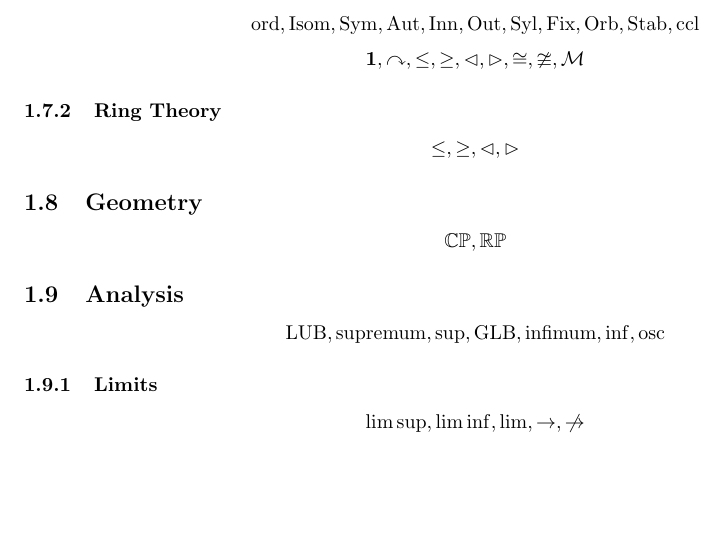
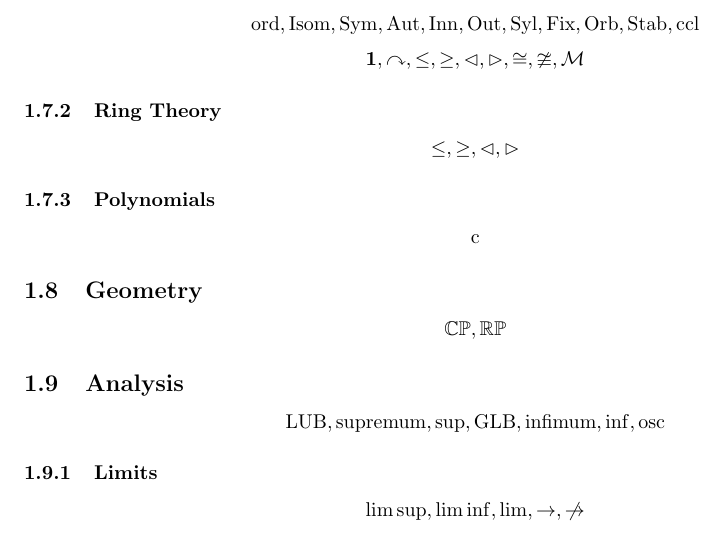
Before and after one commit to EasonSYC/latex-style, a LaTeX document (test.tex, which reads macros.tex): part of page 2 of 6, cut so that both start at the same text, the shorter picture padded with empty space. Compiled offline with pdfLaTeX.

Commit message:
content of polynomial.

```diff
--- a/macros.tex
+++ b/macros.tex
@@ -136,6 +136,9 @@
 \newcommand{\supring}{\geq}
 \newcommand{\idealsub}{\lhd}
 \newcommand{\idealsup}{\rhd}
+
+% Algebra - Polynomials
+\DeclareMathOperator{\content}{c}
 
 % Geometry
 \newcommand{\CP}{\CC\PP}
--- a/test.tex
+++ b/test.tex
@@ -112,6 +112,11 @@
 \subsubsection{Ring Theory}
 \[
     \subring, \supring, \idealsub, \idealsup
+\]
+
+\subsubsection{Polynomials}
+\[
+    \content
 \]
 
 \subsection{Geometry}
```
Also changed, not shown: test.pdf.
